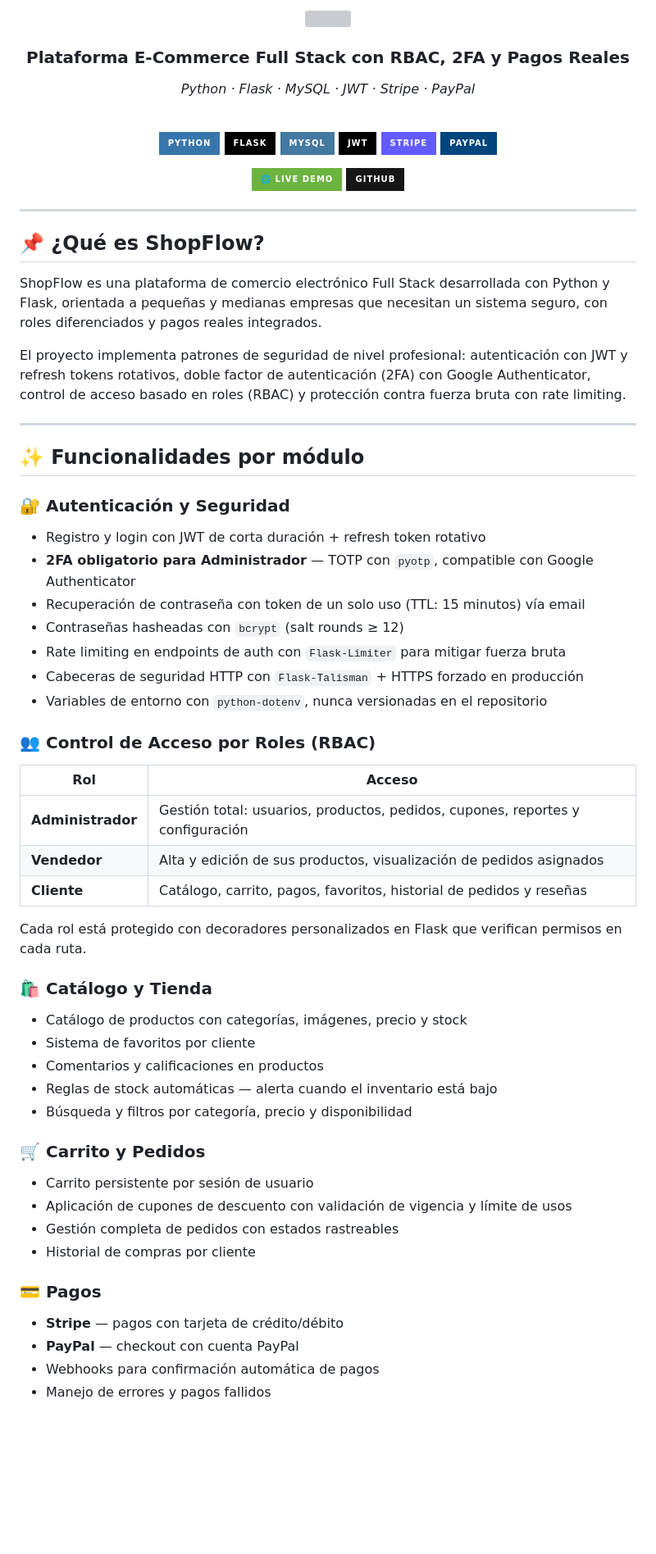
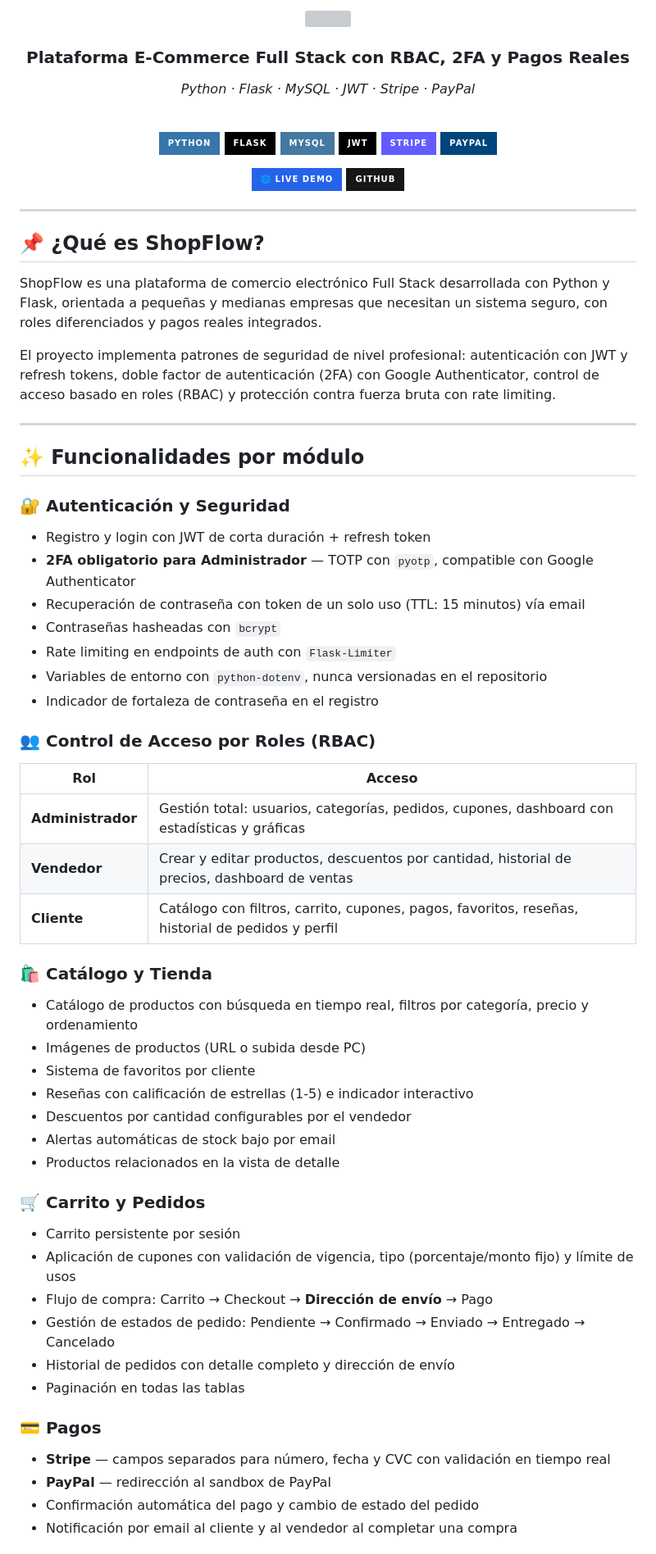
Before and after one commit to manuellopez-dev/ShopFlow_V2, a Markdown page: README.md, the part around one of its changes. Shown at 82% size. Rendered like a GitHub page; badges without logos; blank space fills up the shorter version; grey boxes are pictures that could not be loaded.

```diff
--- a/README.md
+++ b/README.md
@@ -15,7 +15,7 @@
 ![Stripe](https://img.shields.io/badge/Stripe-635BFF?style=for-the-badge&logo=stripe&logoColor=white)
 ![PayPal](https://img.shields.io/badge/PayPal-00457C?style=for-the-badge&logo=paypal&logoColor=white)
 
-[![Live Demo](https://img.shields.io/badge/🌐_Live_Demo-6DB33F?style=for-the-badge)](https://shopflow.pythonanywhere.com)
+[![Live Demo](https://img.shields.io/badge/🌐_Live_Demo-2563eb?style=for-the-badge)](https://shopflow-v2.onrender.com)
 [![Repo](https://img.shields.io/badge/GitHub-181717?style=for-the-badge&logo=github&logoColor=white)](https://github.com/manuellopez-dev/ShopFlow_V2)
 
 </div>
@@ -26,47 +26,49 @@
 
 ShopFlow es una plataforma de comercio electrónico Full Stack desarrollada con Python y Flask, orientada a pequeñas y medianas empresas que necesitan un sistema seguro, con roles diferenciados y pagos reales integrados.
 
-El proyecto implementa patrones de seguridad de nivel profesional: autenticación con JWT y refresh tokens rotativos, doble factor de autenticación (2FA) con Google Authenticator, control de acceso basado en roles (RBAC) y protección contra fuerza bruta con rate limiting.
+El proyecto implementa patrones de seguridad de nivel profesional: autenticación con JWT y refresh tokens, doble factor de autenticación (2FA) con Google Authenticator, control de acceso basado en roles (RBAC) y protección contra fuerza bruta con rate limiting.
 
 ---
 
 ## ✨ Funcionalidades por módulo
 
 ### 🔐 Autenticación y Seguridad
-- Registro y login con JWT de corta duración + refresh token rotativo
+- Registro y login con JWT de corta duración + refresh token
 - **2FA obligatorio para Administrador** — TOTP con `pyotp`, compatible con Google Authenticator
 - Recuperación de contraseña con token de un solo uso (TTL: 15 minutos) vía email
-- Contraseñas hasheadas con `bcrypt` (salt rounds ≥ 12)
-- Rate limiting en endpoints de auth con `Flask-Limiter` para mitigar fuerza bruta
-- Cabeceras de seguridad HTTP con `Flask-Talisman` + HTTPS forzado en producción
+- Contraseñas hasheadas con `bcrypt`
+- Rate limiting en endpoints de auth con `Flask-Limiter`
 - Variables de entorno con `python-dotenv`, nunca versionadas en el repositorio
+- Indicador de fortaleza de contraseña en el registro
 
 ### 👥 Control de Acceso por Roles (RBAC)
 
 | Rol | Acceso |
 |---|---|
-| **Administrador** | Gestión total: usuarios, productos, pedidos, cupones, reportes y configuración |
-| **Vendedor** | Alta y edición de sus productos, visualización de pedidos asignados |
-| **Cliente** | Catálogo, carrito, pagos, favoritos, historial de pedidos y reseñas |
-
-Cada rol está protegido con decoradores personalizados en Flask que verifican permisos en cada ruta.
+| **Administrador** | Gestión total: usuarios, categorías, pedidos, cupones, dashboard con estadísticas y gráficas |
+| **Vendedor** | Crear y editar productos, descuentos por cantidad, historial de precios, dashboard de ventas |
+| **Cliente** | Catálogo con filtros, carrito, cupones, pagos, favoritos, reseñas, historial de pedidos y perfil |
 
 ### 🛍️ Catálogo y Tienda
-- Catálogo de productos con categorías, imágenes, precio y stock
+- Catálogo de productos con búsqueda en tiempo real, filtros por categoría, precio y ordenamiento
+- Imágenes de productos (URL o subida desde PC)
 - Sistema de favoritos por cliente
-- Comentarios y calificaciones en productos
-- Reglas de stock automáticas — alerta cuando el inventario está bajo
-- Búsqueda y filtros por categoría, precio y disponibilidad
+- Reseñas con calificación de estrellas (1-5) e indicador interactivo
+- Descuentos por cantidad configurables por el vendedor
+- Alertas automáticas de stock bajo por email
+- Productos relacionados en la vista de detalle
 
 ### 🛒 Carrito y Pedidos
-- Carrito persistente por sesión de usuario
-- Aplicación de cupones de descuento con validación de vigencia y límite de usos
-- Gestión completa de pedidos con estados rastreables
-- Historial de compras por cliente
+- Carrito persistente por sesión
+- Aplicación de cupones con validación de vigencia, tipo (porcentaje/monto fijo) y límite de usos
+- Flujo de compra: Carrito → Checkout → **Dirección de envío** → Pago
+- Gestión de estados de pedido: Pendiente → Confirmado → Enviado → Entregado → Cancelado
+- Historial de pedidos con detalle completo y dirección de envío
+- Paginación en todas las tablas
 
 ### 💳 Pagos
-- **Stripe** — pagos con tarjeta de crédito/débito
-- **PayPal** — checkout con cuenta PayPal
-- Webhooks para confirmación automática de pagos
-- Manejo de errores y pagos fallidos
+- **Stripe** — campos separados para número, fecha y CVC con validación en tiempo real
+- **PayPal** — redirección al sandbox de PayPal
+- Confirmación automática del pago y cambio de estado del pedido
+- Notificación por email al cliente y al vendedor al completar una compra
 
```
Also changed, not shown: other parts of README.md (+120 -41 lines).
